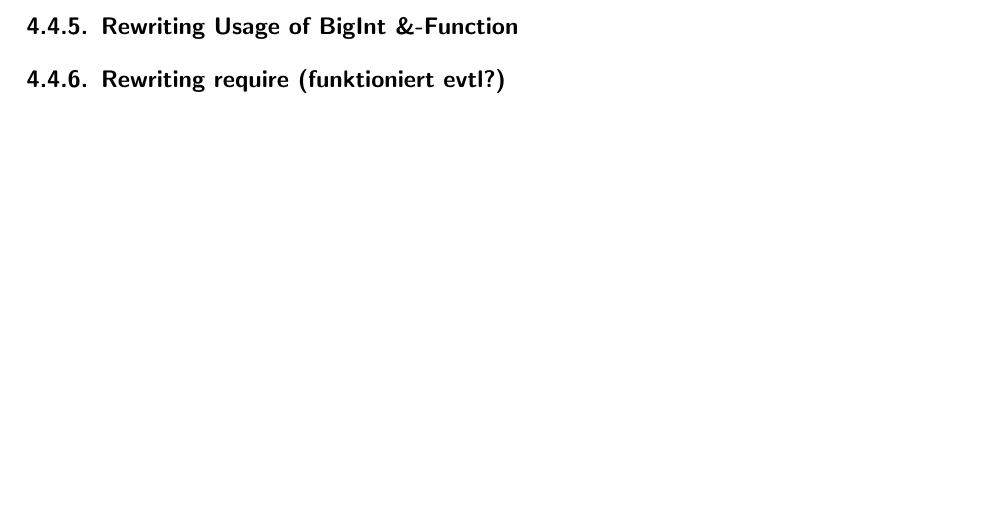
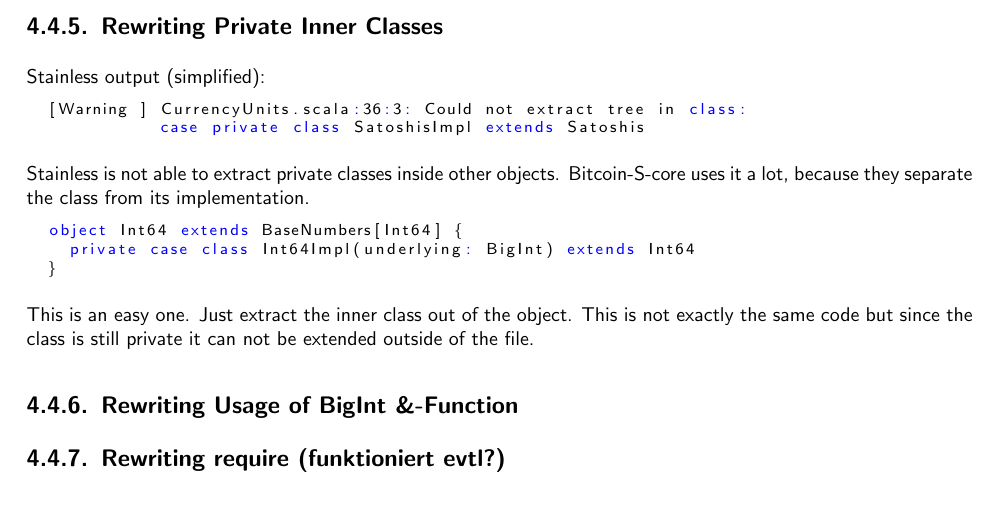
Before and after one commit to kaibr/bitcoin-s-verification, a LaTeX thesis (doc/template.tex, which reads doc/chapters/towards_verifying.tex): part of page 15 of 27, cut at the place of the change. Compiled offline with XeLaTeX.

Commit message:
rewrite inner class

```diff
--- a/doc/chapters/towards_verifying.tex
+++ b/doc/chapters/towards_verifying.tex
@@ -118,6 +118,23 @@ Restricting the code one more time helps.
 \emph{toBigInt} can directly return underlying, because in case of Int64, which is what Satoshis use, it is a BigInt.
 So it does not be converted from BigInt to Long and back to BigInt.
 
+\subsection{Rewriting Private Inner Classes}
+Stainless output (simplified):
+\begin{lstlisting}
+  [Warning ] CurrencyUnits.scala:36:3: Could not extract tree in class:
+             case private class SatoshisImpl extends Satoshis
+\end{lstlisting}
+Stainless is not able to extract private classes inside other objects.
+Bitcoin-S-core uses it a lot, because they separate the class from its implementation.
+\begin{lstlisting}
+  object Int64 extends BaseNumbers[Int64] {
+    private case class Int64Impl(underlying: BigInt) extends Int64
+  }
+\end{lstlisting}
+This is an easy one.
+Just extract the inner class out of the object.
+This is not exactly the same code but since the class is still private it can not be extended outside of the file.
+
 \subsection{Rewriting Usage of BigInt \&-Function}
 
 \subsection{Rewriting require (funktioniert evtl?)}
```
